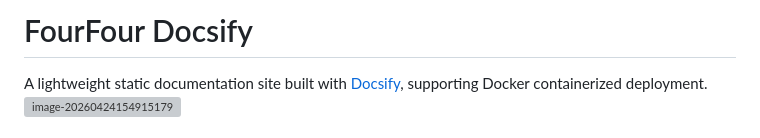
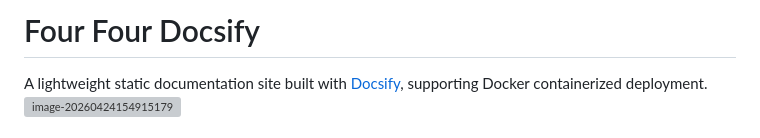
Before and after one commit to longdongZh/four-four-docsfiy, a Markdown page: README_EN.md, the part around the change. Drawn GitHub-style; grey boxes are pictures that could not be loaded.

```diff
--- a/README_EN.md
+++ b/README_EN.md
@@ -1,4 +1,4 @@
-# FourFour Docsify
+# Four Four Docsify
 
 A lightweight static documentation site built with [Docsify](https://docsify.js.org/#/?id=docsify), supporting Docker containerized deployment.
 ![image-20260424154915179](static/README.assets/image-20260424154915179.png)
```
Also changed, not shown: README.md (+1 -1 lines).
